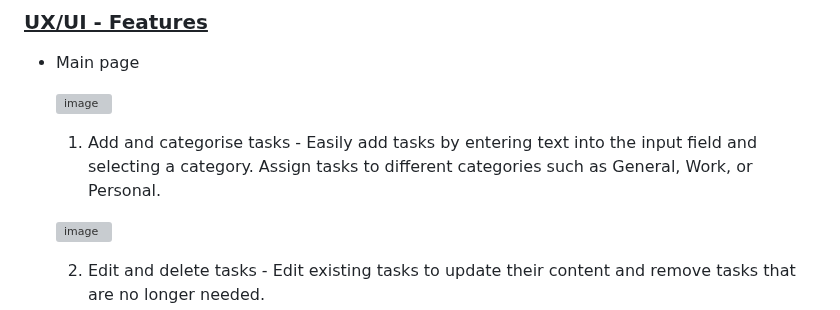
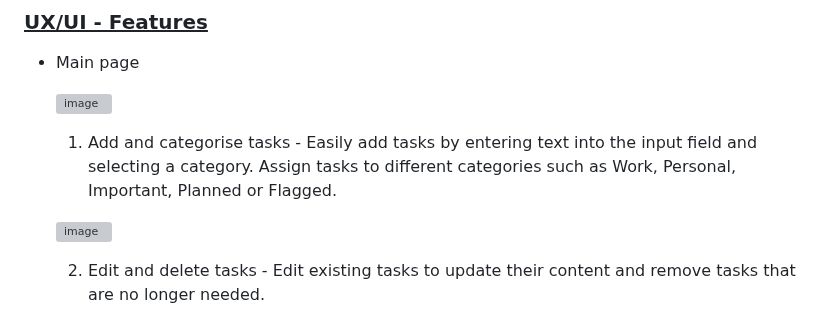
Before and after one commit to shivani-CI/My-Planner---To-Do, a Markdown page: README.md, the part around the change. Drawn GitHub-style; grey boxes are pictures that could not be loaded.

Commit message:
Update README.md - Changed categories list

```diff
--- a/README.md
+++ b/README.md
@@ -94,7 +94,7 @@ The link to My Planner - To Do page: [https://shivani-ci.github.io/My-Planner---
   ![image](https://github.com/user-attachments/assets/e1a88117-83ca-4af4-86b5-0454e0dce977)
 
 
-  1.	Add and categorise tasks - Easily add tasks by entering text into the input field and selecting a category.	Assign tasks to different categories such as General, Work, or Personal.
+  1.	Add and categorise tasks - Easily add tasks by entering text into the input field and selecting a category.	Assign tasks to different categories such as Work, Personal, Important, Planned or Flagged.
 
      ![image](https://github.com/user-attachments/assets/e87a0c9d-9345-46d9-9030-81a9d5116a6e)
 
```
